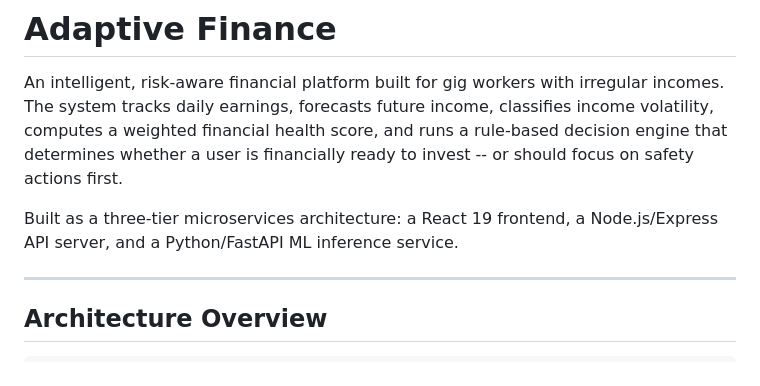
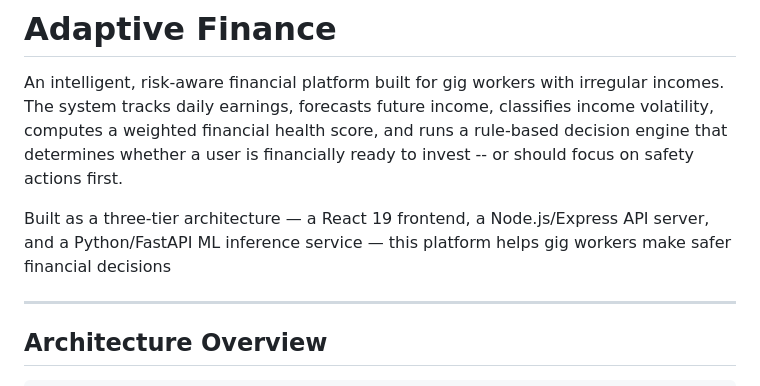
Before and after one commit to Ha3ar6ous/adaptivefinance-LYProject, a Markdown page: README.md, the part around the change. Drawn GitHub-style.

Commit message:
Update README to clarify platform architecture and purpose
Revised the description of the platform to enhance clarity and emphasize its purpose for gig workers.

```diff
--- a/README.md
+++ b/README.md
@@ -2,7 +2,7 @@
 
 An intelligent, risk-aware financial platform built for gig workers with irregular incomes. The system tracks daily earnings, forecasts future income, classifies income volatility, computes a weighted financial health score, and runs a rule-based decision engine that determines whether a user is financially ready to invest -- or should focus on safety actions first.
 
-Built as a three-tier microservices architecture: a React 19 frontend, a Node.js/Express API server, and a Python/FastAPI ML inference service.
+Built as a three-tier architecture — a React 19 frontend, a Node.js/Express API server, and a Python/FastAPI ML inference service — this platform helps gig workers make safer financial decisions
 
 ---
 
```
